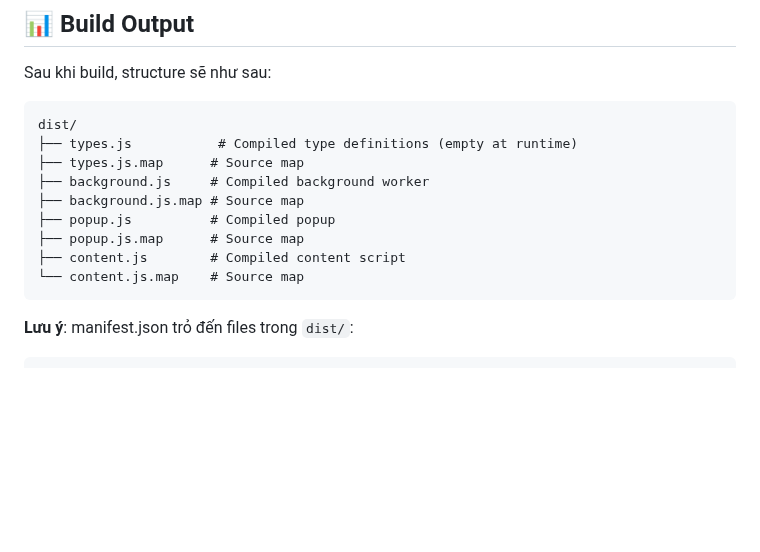
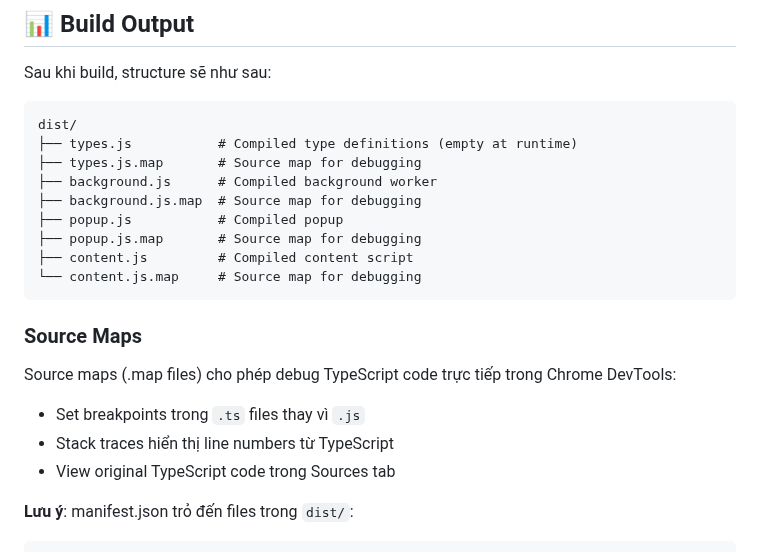
Before and after one commit to disa12311/extension, a Markdown page: README-TypeScript.md, the part around the change. GitHub-like rendering; blank space fills up the shorter version.

````diff
--- a/README-TypeScript.md
+++ b/README-TypeScript.md
@@ -312,14 +312,20 @@ Sau khi build, structure sẽ như sau:
 ```
 dist/
 ├── types.js           # Compiled type definitions (empty at runtime)
-├── types.js.map      # Source map
-├── background.js     # Compiled background worker
-├── background.js.map # Source map
-├── popup.js          # Compiled popup
-├── popup.js.map      # Source map
-├── content.js        # Compiled content script
-└── content.js.map    # Source map
+├── types.js.map       # Source map for debugging
+├── background.js      # Compiled background worker
+├── background.js.map  # Source map for debugging
+├── popup.js           # Compiled popup
+├── popup.js.map       # Source map for debugging
+├── content.js         # Compiled content script
+└── content.js.map     # Source map for debugging
 ```
+
+### Source Maps
+Source maps (.map files) cho phép debug TypeScript code trực tiếp trong Chrome DevTools:
+- Set breakpoints trong `.ts` files thay vì `.js`
+- Stack traces hiển thị line numbers từ TypeScript
+- View original TypeScript code trong Sources tab
 
 **Lưu ý**: manifest.json trỏ đến files trong `dist/`:
 
````
Also changed, not shown: INSTALL.md (+28 -4 lines).
